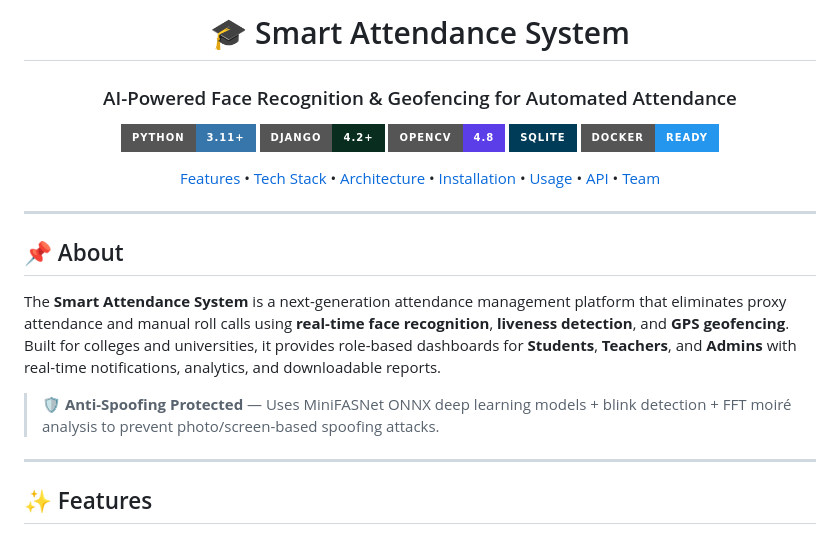
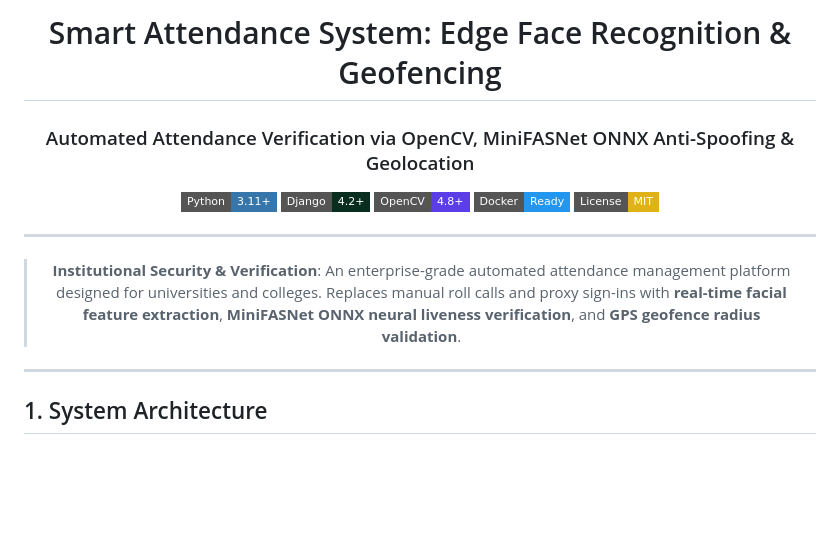
Before and after one commit to Vikram30069/smart-attendance-using-face-recognition, a Markdown page: README.md, the part around one of its changes. Drawn GitHub-style; badges without logos; blank space fills up the shorter version.

Commit message:
docs: update README.md for portfolio upgrade

```diff
--- a/README.md
+++ b/README.md
@@ -4,34 +2,21 @@
 
-<h1 align="center">🎓 Smart Attendance System</h1>
-<h3 align="center">AI-Powered Face Recognition & Geofencing for Automated Attendance</h3>
+# Smart Attendance System: Edge Face Recognition & Geofencing
 
-<p align="center">
-  <img src="https://img.shields.io/badge/Python-3.11+-3776AB?style=for-the-badge&logo=python&logoColor=white"/>
-  <img src="https://img.shields.io/badge/Django-4.2+-092E20?style=for-the-badge&logo=django&logoColor=white"/>
-  <img src="https://img.shields.io/badge/OpenCV-4.8-5C3EE8?style=for-the-badge&logo=opencv&logoColor=white"/>
-  <img src="https://img.shields.io/badge/SQLite-003B57?style=for-the-badge&logo=sqlite&logoColor=white"/>
-  <img src="https://img.shields.io/badge/Docker-Ready-2496ED?style=for-the-badge&logo=docker&logoColor=white"/>
-</p>
+### Automated Attendance Verification via OpenCV, MiniFASNet ONNX Anti-Spoofing & Geolocation
 
-<p align="center">
-  <a href="#-features">Features</a> •
-  <a href="#-tech-stack">Tech Stack</a> •
-  <a href="#-architecture">Architecture</a> •
-  <a href="#-installation">Installation</a> •
-  <a href="#-usage">Usage</a> •
-  <a href="#-api-endpoints">API</a> •
-  <a href="#-team">Team</a>
-</p>
+[![Python 3.11](https://img.shields.io/badge/Python-3.11%2B-3776AB?style=flat-square&logo=python&logoColor=white)](https://www.python.org/)
+[![Django](https://img.shields.io/badge/Django-4.2%2B-092E20?style=flat-square&logo=django&logoColor=white)](https://www.djangoproject.com/)
+[![OpenCV](https://img.shields.io/badge/OpenCV-4.8%2B-5C3EE8?style=flat-square&logo=opencv&logoColor=white)](https://opencv.org/)
+[![Docker](https://img.shields.io/badge/Docker-Ready-2496ED?style=flat-square&logo=docker&logoColor=white)](Dockerfile)
+[![License](https://img.shields.io/badge/License-MIT-yellow?style=flat-square)](LICENSE)
 
 ---
 
-## 📌 About
+> **Institutional Security & Verification**: An enterprise-grade automated attendance management platform designed for universities and colleges. Replaces manual roll calls and proxy sign-ins with **real-time facial feature extraction**, **MiniFASNet ONNX neural liveness verification**, and **GPS geofence radius validation**.
 
-The **Smart Attendance System** is a next-generation attendance management platform that eliminates proxy attendance and manual roll calls using **real-time face recognition**, **liveness detection**, and **GPS geofencing**. Built for colleges and universities, it provides role-based dashboards for **Students**, **Teachers**, and **Admins** with real-time notifications, analytics, and downloadable reports.
-
-> 🛡️ **Anti-Spoofing Protected** — Uses MiniFASNet ONNX deep learning models + blink detection + FFT moiré analysis to prevent photo/screen-based spoofing attacks.
+</div>
 
 ---
 
-## ✨ Features
+## 1. System Architecture
 
```
Also changed, not shown: other parts of README.md (+78 -213 lines).
